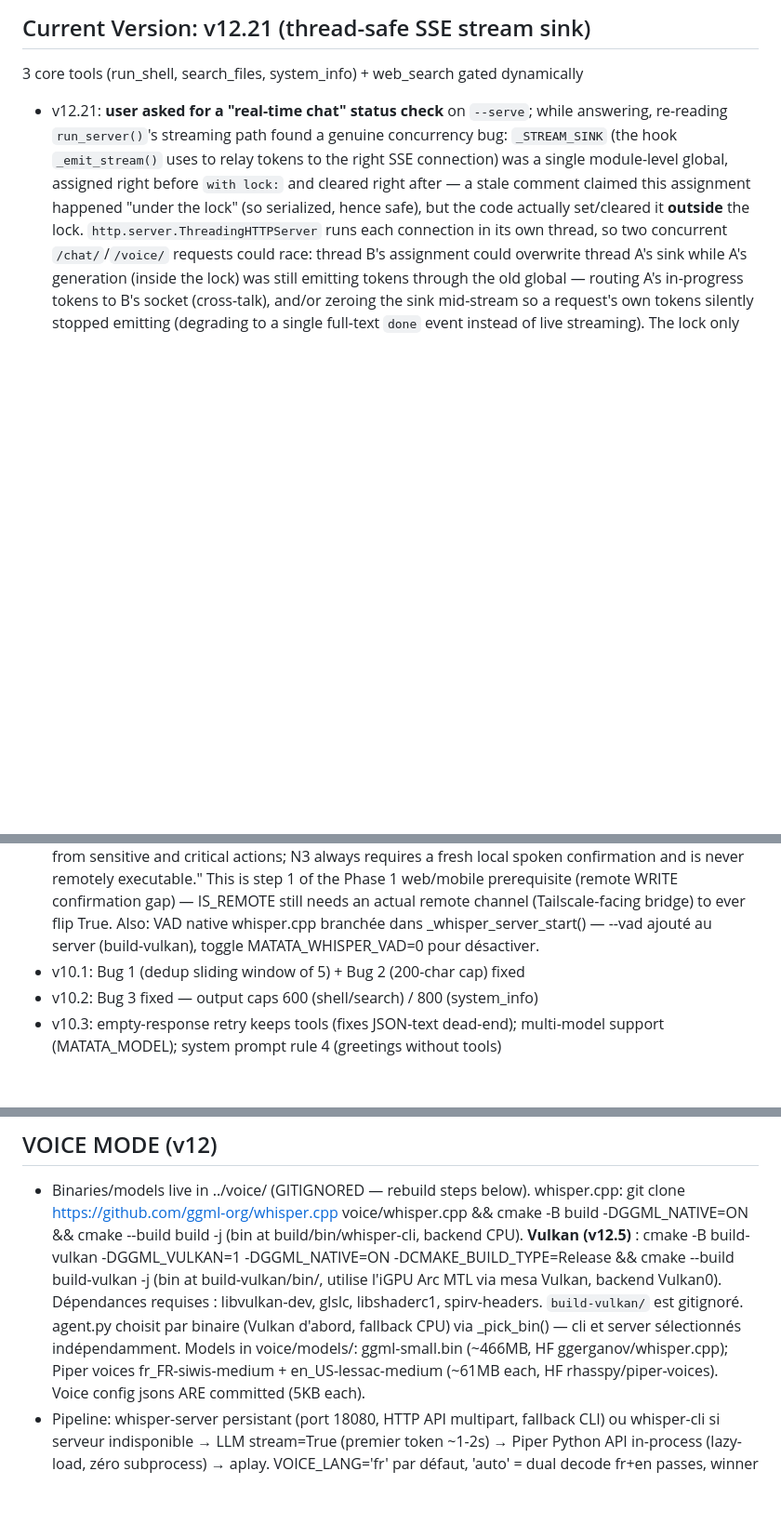
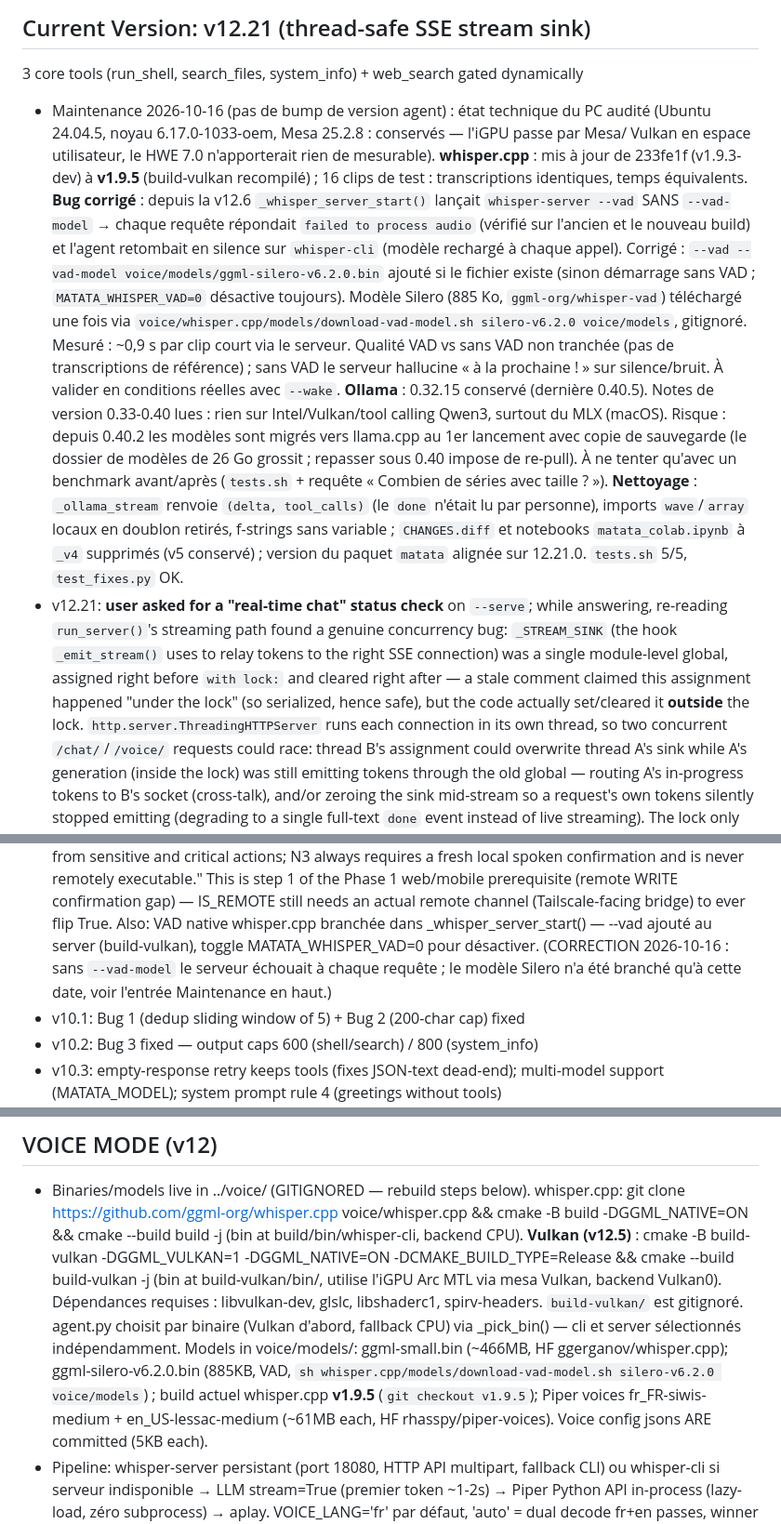
Before and after one commit to Root-SKB/MATATA-v1, a Markdown page: agent-pc/CLAUDE.md, 3 parts joined by grey strips. Shown at 93% size. GitHub-like rendering; blank space fills up the shorter version.

```diff
--- a/agent-pc/CLAUDE.md
+++ b/agent-pc/CLAUDE.md
@@ -32,6 +32,30 @@ Part of the MATATA ecosystem (Phase 1). Runs on the Intel Arc iGPU via Vulkan
 
 ## Current Version: v12.21 (thread-safe SSE stream sink)
 3 core tools (run_shell, search_files, system_info) + web_search gated dynamically
+- Maintenance 2026-10-16 (pas de bump de version agent) : état technique du PC audité
+  (Ubuntu 24.04.5, noyau 6.17.0-1033-oem, Mesa 25.2.8 : conservés — l'iGPU passe par Mesa/
+  Vulkan en espace utilisateur, le HWE 7.0 n'apporterait rien de mesurable).
+  **whisper.cpp** : mis à jour de 233fe1f (v1.9.3-dev) à **v1.9.5** (build-vulkan recompilé) ;
+  16 clips de test : transcriptions identiques, temps équivalents. **Bug corrigé** : depuis
+  la v12.6 `_whisper_server_start()` lançait `whisper-server --vad` SANS `--vad-model` →
+  chaque requête répondait `failed to process audio` (vérifié sur l'ancien et le nouveau
+  build) et l'agent retombait en silence sur `whisper-cli` (modèle rechargé à chaque appel).
+  Corrigé : `--vad --vad-model voice/models/ggml-silero-v6.2.0.bin` ajouté si le fichier
+  existe (sinon démarrage sans VAD ; `MATATA_WHISPER_VAD=0` désactive toujours). Modèle
+  Silero (885 Ko, `ggml-org/whisper-vad`) téléchargé une fois via
+  `voice/whisper.cpp/models/download-vad-model.sh silero-v6.2.0 voice/models`, gitignoré.
+  Mesuré : ~0,9 s par clip court via le serveur. Qualité VAD vs sans VAD non tranchée (pas de
+  transcriptions de référence) ; sans VAD le serveur hallucine « à la prochaine ! » sur
+  silence/bruit. À valider en conditions réelles avec `--wake`.
+  **Ollama** : 0.32.15 conservé (dernière 0.40.5). Notes de version 0.33-0.40 lues : rien sur
+  Intel/Vulkan/tool calling Qwen3, surtout du MLX (macOS). Risque : depuis 0.40.2 les modèles
+  sont migrés vers llama.cpp au 1er lancement avec copie de sauvegarde (le dossier de modèles
+  de 26 Go grossit ; repasser sous 0.40 impose de re-pull). À ne tenter qu'avec un benchmark
+  avant/après (`tests.sh` + requête « Combien de séries avec taille ? »).
+  **Nettoyage** : `_ollama_stream` renvoie `(delta, tool_calls)` (le `done` n'était lu par
+  personne), imports `wave`/`array` locaux en doublon retirés, f-strings sans variable ;
+  `CHANGES.diff` et notebooks `matata_colab.ipynb` à `_v4` supprimés (v5 conservé) ;
+  version du paquet `matata` alignée sur 12.21.0. `tests.sh` 5/5, `test_fixes.py` OK.
 - v12.21: **user asked for a "real-time chat" status check** on `--serve`; while
   answering, re-reading `run_server()`'s streaming path found a genuine concurrency bug:
   `_STREAM_SINK` (the hook `_emit_stream()` uses to relay tokens to the right SSE
@@ -476,6 +500,8 @@ Part of the MATATA ecosystem (Phase 1). Runs on the Intel Arc iGPU via Vulkan
   IS_REMOTE still needs an actual remote channel (Tailscale-facing bridge) to ever flip True.
   Also: VAD native whisper.cpp branchée dans _whisper_server_start() — --vad ajouté au
   server (build-vulkan), toggle MATATA_WHISPER_VAD=0 pour désactiver.
+  (CORRECTION 2026-10-16 : sans `--vad-model` le serveur échouait à chaque requête ; le
+  modèle Silero n'a été branché qu'à cette date, voir l'entrée Maintenance en haut.)
 - v10.1: Bug 1 (dedup sliding window of 5) + Bug 2 (200-char cap) fixed
 - v10.2: Bug 3 fixed — output caps 600 (shell/search) / 800 (system_info)
 - v10.3: empty-response retry keeps tools (fixes JSON-text dead-end);
@@ -517,6 +543,8 @@ Part of the MATATA ecosystem (Phase 1). Runs on the Intel Arc iGPU via Vulkan
   agent.py choisit par binaire (Vulkan d'abord, fallback CPU) via _pick_bin() — cli et
   server sélectionnés indépendamment.
   Models in voice/models/: ggml-small.bin (~466MB, HF ggerganov/whisper.cpp);
+  ggml-silero-v6.2.0.bin (885KB, VAD, `sh whisper.cpp/models/download-vad-model.sh
+  silero-v6.2.0 voice/models`) ; build actuel whisper.cpp **v1.9.5** (`git checkout v1.9.5`);
   Piper voices fr_FR-siwis-medium + en_US-lessac-medium (~61MB each,
   HF rhasspy/piper-voices). Voice config jsons ARE committed (5KB each).
 - Pipeline: whisper-server persistant (port 18080, HTTP API multipart, fallback CLI)
```
Also changed, not shown: other parts of agent-pc/CLAUDE.md (+2 -0 lines), AGENTS.md (+2 -2 lines), HANDOFF.md (+14 -0 lines).
